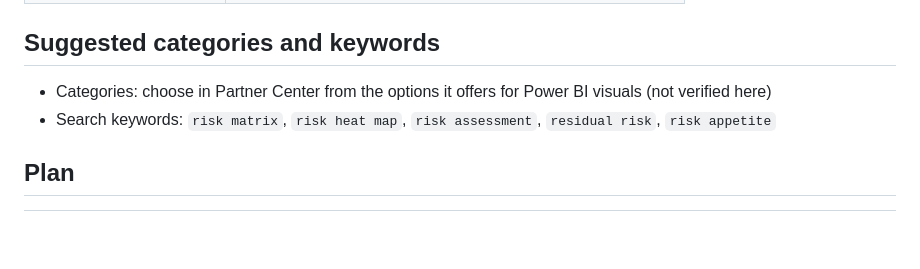
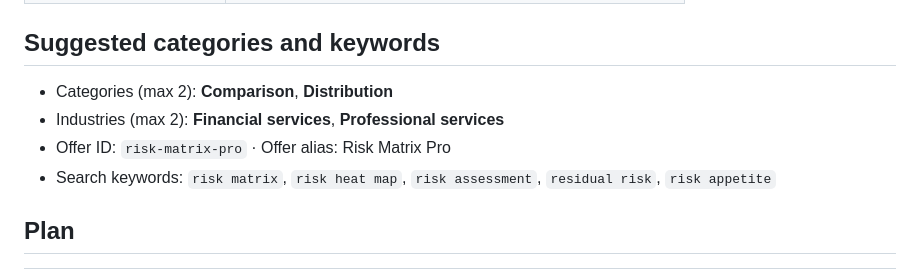
Before and after one commit to tinocallarisa-web/risk-matrix-pro, a Markdown page: docs/APPSOURCE-LISTING.md, the part around the change. Drawn GitHub-style; blank space fills up the shorter version.

Commit message:
docs: record AppSource categories, industries and offer ID
Co-Authored-By: Claude Opus 5 (1M context) <noreply@anthropic.com>

```diff
--- a/docs/APPSOURCE-LISTING.md
+++ b/docs/APPSOURCE-LISTING.md
@@ -104,7 +104,9 @@ First release.
 
 ## Suggested categories and keywords
 
-- Categories: choose in Partner Center from the options it offers for Power BI visuals (not verified here)
+- Categories (max 2): **Comparison**, **Distribution**
+- Industries (max 2): **Financial services**, **Professional services**
+- Offer ID: `risk-matrix-pro` · Offer alias: Risk Matrix Pro
 - Search keywords: `risk matrix`, `risk heat map`, `risk assessment`, `residual risk`, `risk appetite`
 
 ## Plan
```
